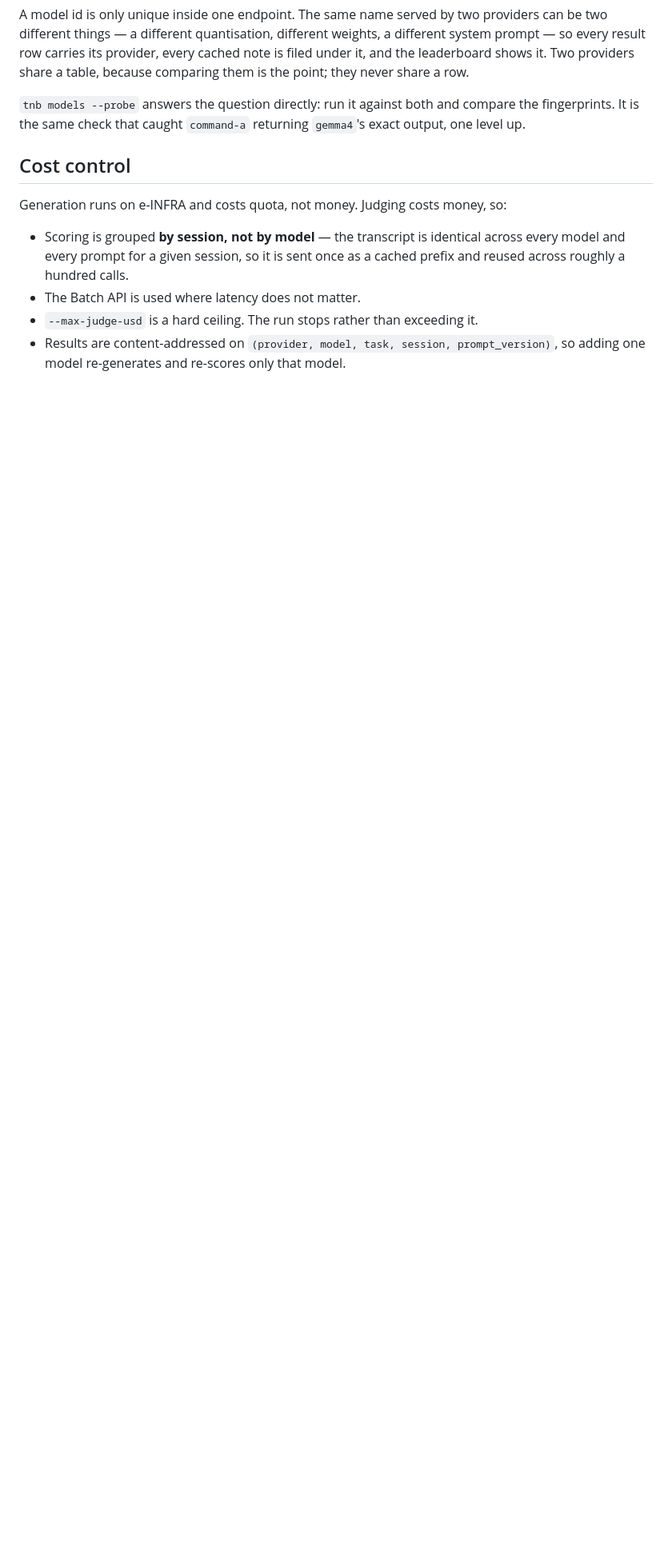
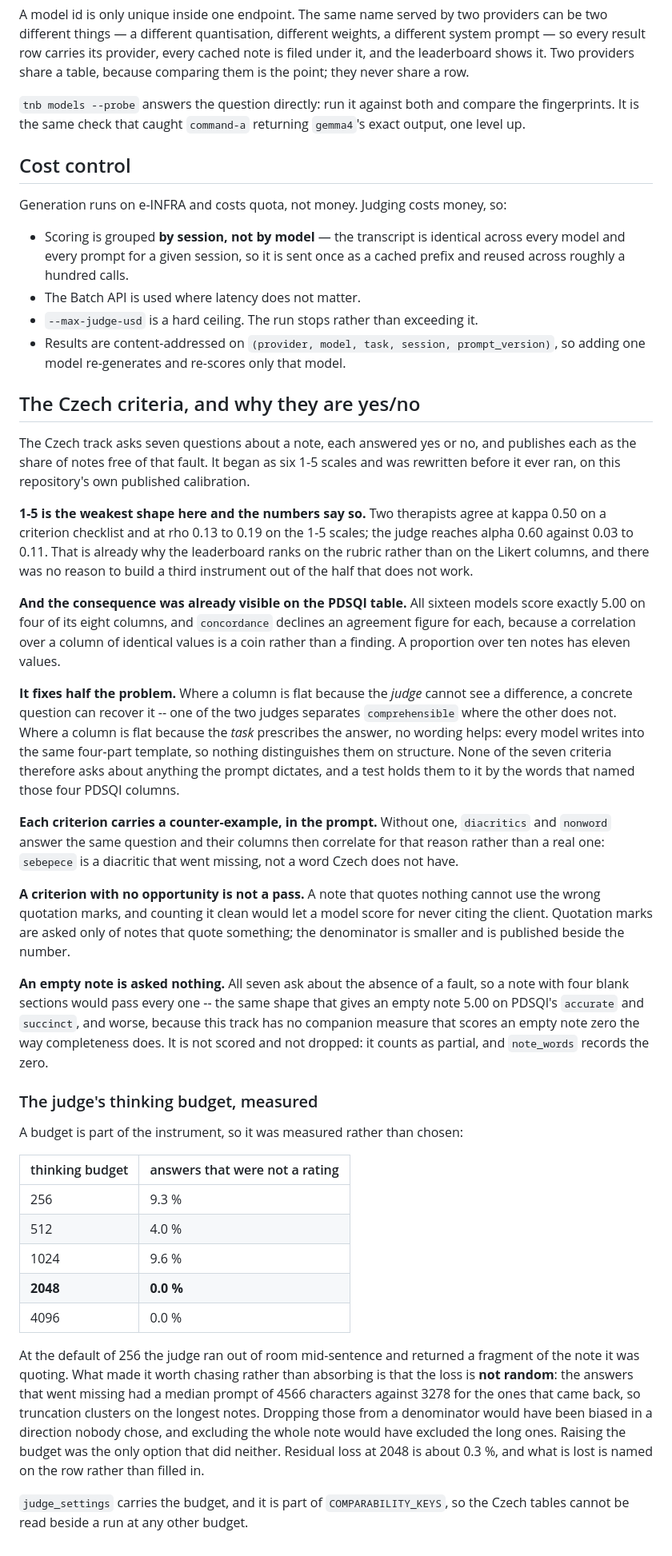
Before and after one commit to JanNehyba/therapy-note-bench, a Markdown page: docs/methodology.md, the part around the change. Shown at 80% size. GitHub-like rendering; blank space fills up the shorter version.

Commit message:
docs(methodology): the Czech criteria, and the budget that was measured not chosen
Why yes/no rather than 1-5, in the repository's own published numbers rather
than by assertion: kappa 0.50 against rho 0.13-0.19 between two therapists, and
alpha 0.60 against 0.03-0.11 for the judge. It is already the reason the
leaderboard ranks on the rubric.

What that fixes and what it does not. A concrete question can recover a column
the judge could not separate on a scale; nothing recovers a column the task
prescribes, which is why none of the seven asks about anything the prompt
dictates.

And the thinking budget, with the table: 9.3 % of answers were not a rating at
256, 0.0 % at 2048, and 4096 buys nothing. The reason it was worth measuring
rather than absorbing is that the loss clusters on the longest notes -- median
prompt 4566 characters against 3278 -- so both of the obvious handlings are
biased and raising the budget was the only one that is not.

Co-Authored-By: Claude Opus 5 (1M context) <noreply@anthropic.com>

```diff
--- a/docs/methodology.md
+++ b/docs/methodology.md
@@ -310,3 +310,72 @@ Generation runs on e-INFRA and costs quota, not money. Judging costs money, so:
 - `--max-judge-usd` is a hard ceiling. The run stops rather than exceeding it.
 - Results are content-addressed on `(provider, model, task, session, prompt_version)`,
   so adding one model re-generates and re-scores only that model.
+
+## The Czech criteria, and why they are yes/no
+
+The Czech track asks seven questions about a note, each answered yes or no, and
+publishes each as the share of notes free of that fault. It began as six 1-5
+scales and was rewritten before it ever ran, on this repository's own published
+calibration.
+
+**1-5 is the weakest shape here and the numbers say so.** Two therapists agree
+at kappa 0.50 on a criterion checklist and at rho 0.13 to 0.19 on the 1-5
+scales; the judge reaches alpha 0.60 against 0.03 to 0.11. That is already why
+the leaderboard ranks on the rubric rather than on the Likert columns, and there
+was no reason to build a third instrument out of the half that does not work.
+
+**And the consequence was already visible on the PDSQI table.** All sixteen
+models score exactly 5.00 on four of its eight columns, and `concordance`
+declines an agreement figure for each, because a correlation over a column of
+identical values is a coin rather than a finding. A proportion over ten notes
+has eleven values.
+
+**It fixes half the problem.** Where a column is flat because the *judge* cannot
+see a difference, a concrete question can recover it -- one of the two judges
+separates `comprehensible` where the other does not. Where a column is flat
+because the *task* prescribes the answer, no wording helps: every model writes
+into the same four-part template, so nothing distinguishes them on structure.
+None of the seven criteria therefore asks about anything the prompt dictates,
+and a test holds them to it by the words that named those four PDSQI columns.
+
+**Each criterion carries a counter-example, in the prompt.** Without one,
+`diacritics` and `nonword` answer the same question and their columns then
+correlate for that reason rather than a real one: `sebepece` is a diacritic that
+went missing, not a word Czech does not have.
+
+**A criterion with no opportunity is not a pass.** A note that quotes nothing
+cannot use the wrong quotation marks, and counting it clean would let a model
+score for never citing the client. Quotation marks are asked only of notes that
+quote something; the denominator is smaller and is published beside the number.
+
+**An empty note is asked nothing.** All seven ask about the absence of a fault,
+so a note with four blank sections would pass every one -- the same shape that
+gives an empty note 5.00 on PDSQI's `accurate` and `succinct`, and worse,
+because this track has no companion measure that scores an empty note zero the
+way completeness does. It is not scored and not dropped: it counts as partial,
+and `note_words` records the zero.
+
+### The judge's thinking budget, measured
+
+A budget is part of the instrument, so it was measured rather than chosen:
+
+| thinking budget | answers that were not a rating |
+|---|---|
+| 256 | 9.3 % |
+| 512 | 4.0 % |
+| 1024 | 9.6 % |
+| **2048** | **0.0 %** |
+| 4096 | 0.0 % |
+
+At the default of 256 the judge ran out of room mid-sentence and returned a
+fragment of the note it was quoting. What made it worth chasing rather than
+absorbing is that the loss is **not random**: the answers that went missing had
+a median prompt of 4566 characters against 3278 for the ones that came back, so
+truncation clusters on the longest notes. Dropping those from a denominator
+would have been biased in a direction nobody chose, and excluding the whole note
+would have excluded the long ones. Raising the budget was the only option that
+did neither. Residual loss at 2048 is about 0.3 %, and what is lost is named on
+the row rather than filled in.
+
+`judge_settings` carries the budget, and it is part of `COMPARABILITY_KEYS`, so
+the Czech tables cannot be read beside a run at any other budget.
```
